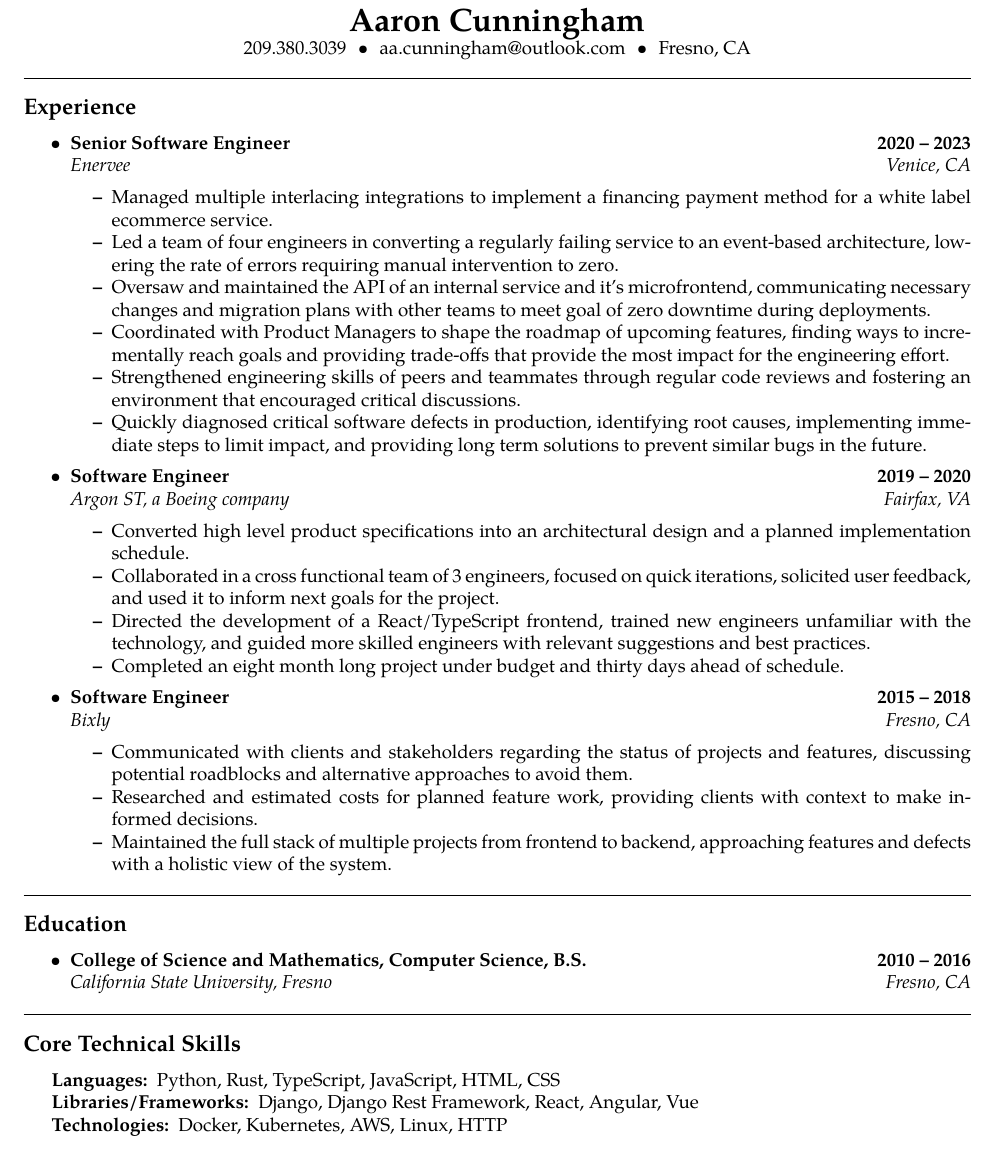
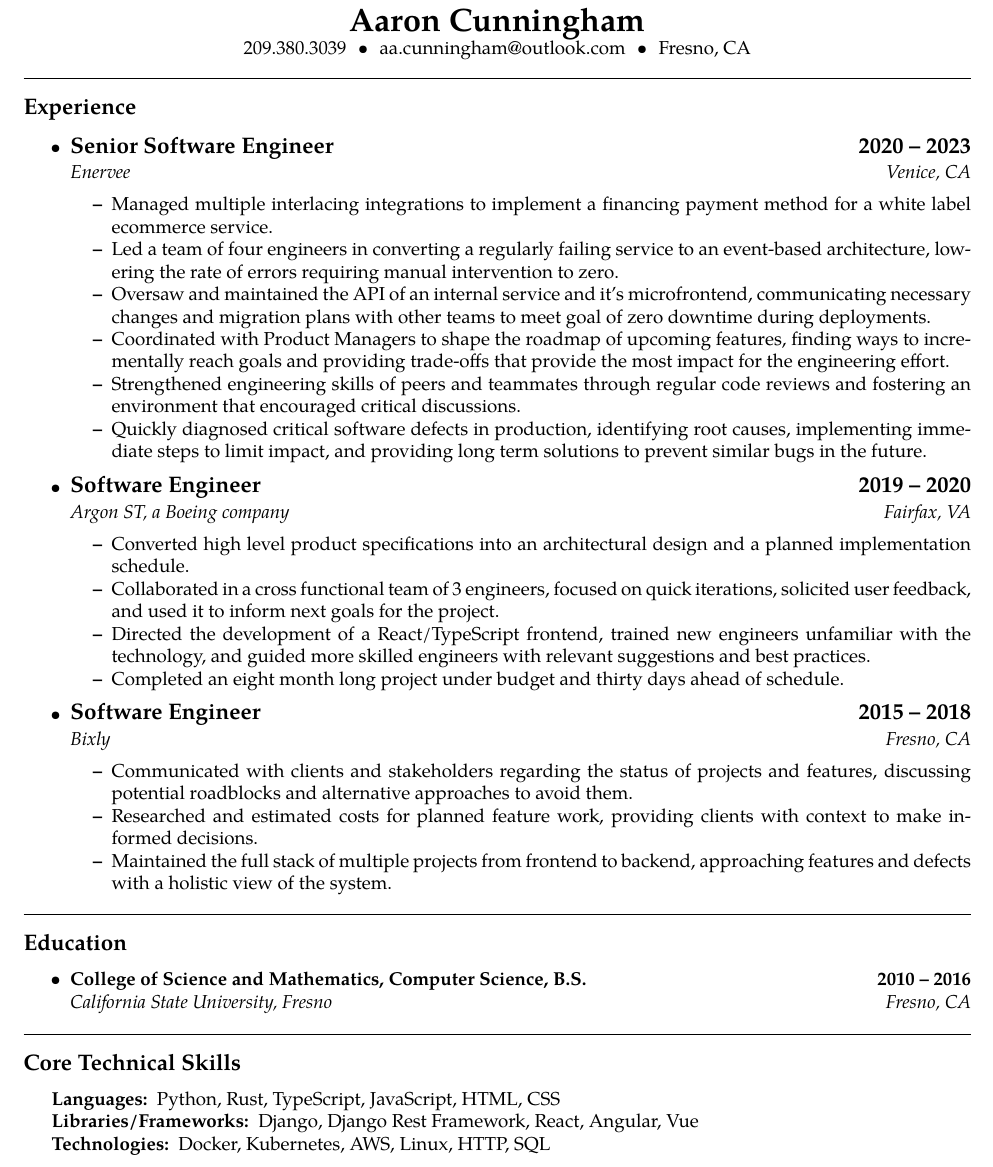
Before and after one commit to aacunningham/resume, a LaTeX CV (resume.tex): part of the page, cut so that both start at the same text. Compiled offline with pdfLaTeX.

Commit message:
A bit of cleaning and formatting

```diff
--- a/resume.tex
+++ b/resume.tex
@@ -35,10 +35,6 @@
 #2 \\
 \end{tabular*}}
 
-% make "C++" look pretty when used in text by touching up the plus signs
-\newcommand{\CPP}
-{C\nolinebreak[4]\hspace{-.05em}\raisebox{.22ex}{\footnotesize\bf ++}}
-
 \newcommand{\innerbullet}
 {\hspace{0.6em}\textbullet\hspace{0.6em}}
 
@@ -61,9 +57,9 @@
     \parskip=0.1em
 
     \item
-          \headerrow
+          {\large \headerrow
           {\textbf{Senior Software Engineer}}
-          {\textbf{2020 -- 2023}}
+          {\textbf{2020 -- 2023}}}
           \\
           \headerrow
           {\emph{Enervee}}
@@ -78,9 +74,9 @@
           \end{itemize*}
 
     \item
-          \headerrow
+          {\large \headerrow
           {\textbf{Software Engineer}}
-          {\textbf{2019 -- 2020}}
+          {\textbf{2019 -- 2020}}}
           \\
           \headerrow
           {\emph{Argon ST, a Boeing company}}
@@ -93,9 +89,9 @@
           \end{itemize*}
 
     \item
-          \headerrow
+          {\large \headerrow
           {\textbf{Software Engineer}}
-          {\textbf{2015 -- 2018}}
+          {\textbf{2015 -- 2018}}}
           \\
           \headerrow
           {\emph{Bixly}}
@@ -143,7 +139,7 @@
         \item[Libraries/Frameworks:]
             Django, Django Rest Framework, React, Angular, Vue
         \item[Technologies:]
-            Docker, Kubernetes, AWS, Linux, HTTP
+            Docker, Kubernetes, AWS, Linux, HTTP, SQL
             % \item[Open Source Contributions:]
             %     Project A, Project B, Project C
     \end{description*}
```
